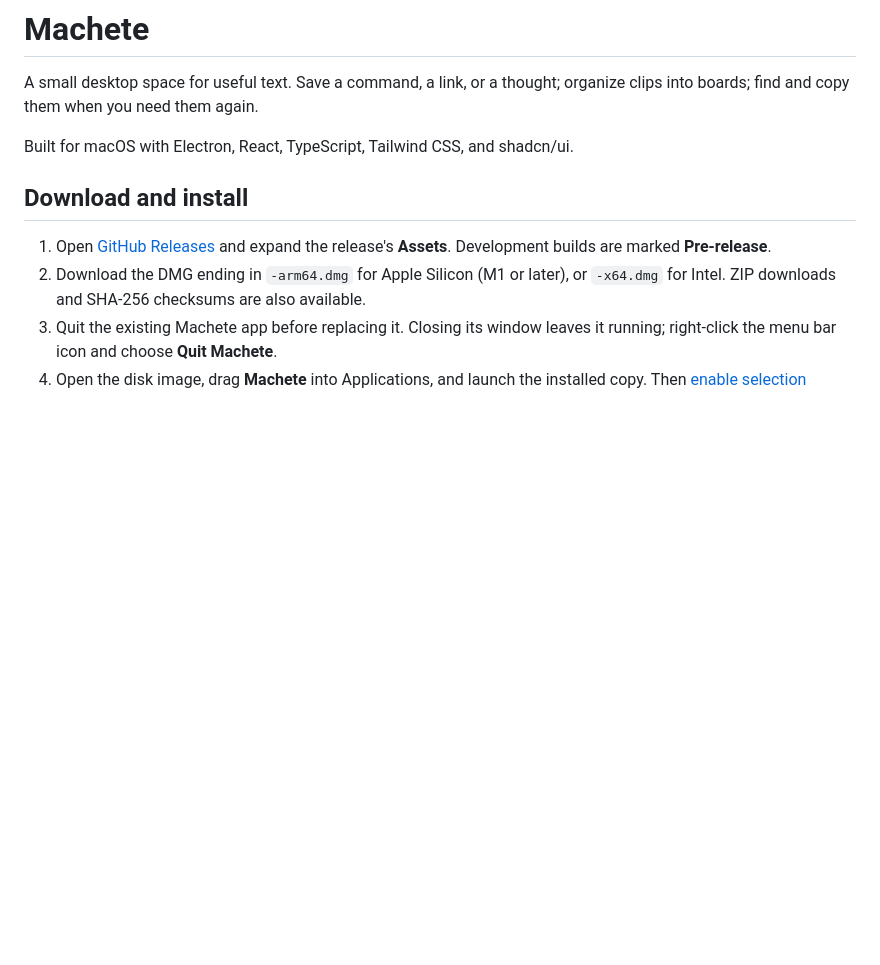
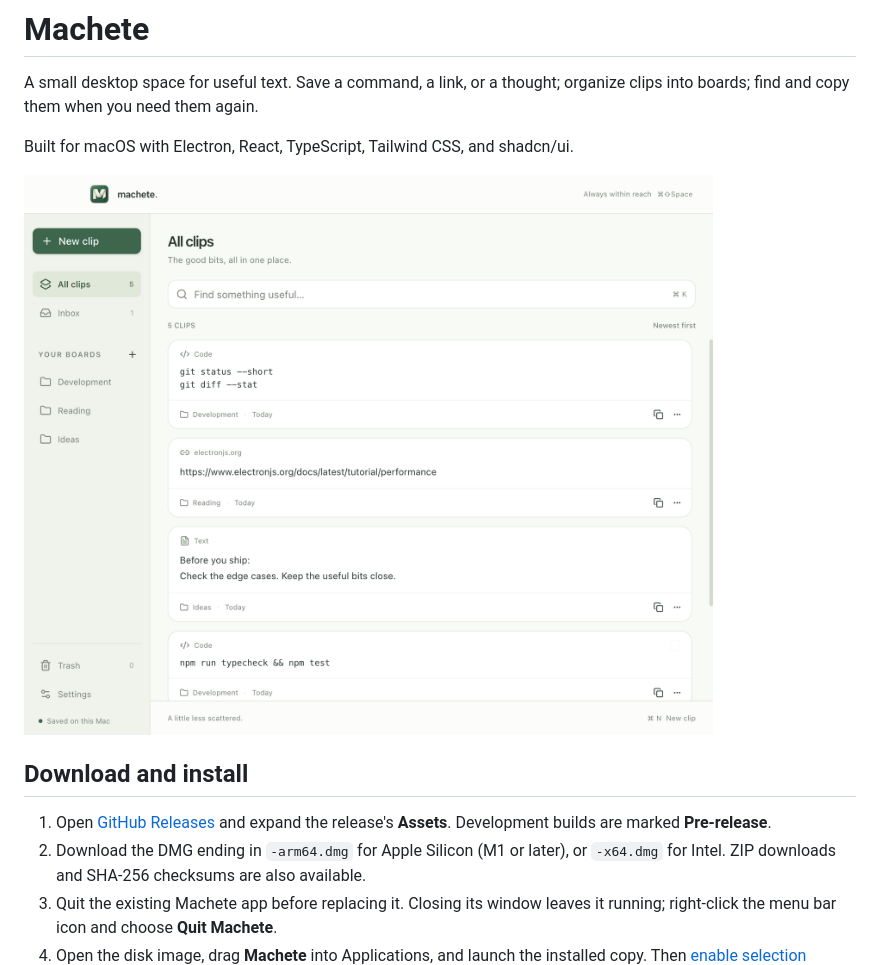
Before and after one commit to tonirilix/machete, a Markdown page: README.md, the part around the change. Drawn GitHub-style; pictures changed too: docs/screenshots/machete.png (added); blank space fills up the shorter version.

Commit message:
docs: add application screenshot to README

```diff
--- a/README.md
+++ b/README.md
@@ -6,6 +6,8 @@ A small desktop space for useful text. Save a command, a link, or a thought;
 organize clips into boards; find and copy them when you need them again.
 
 Built for macOS with Electron, React, TypeScript, Tailwind CSS, and shadcn/ui.
+
+![Machete showing saved clips, search, and boards](docs/screenshots/machete.png)
 
 ## Download and install
 
```
